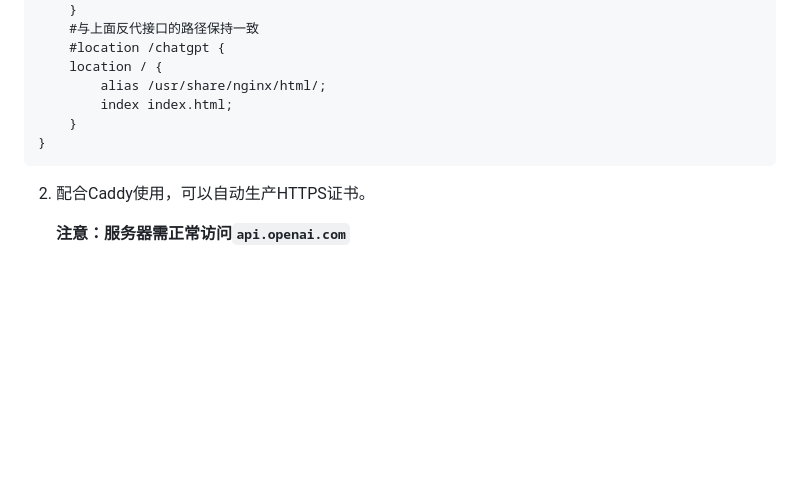
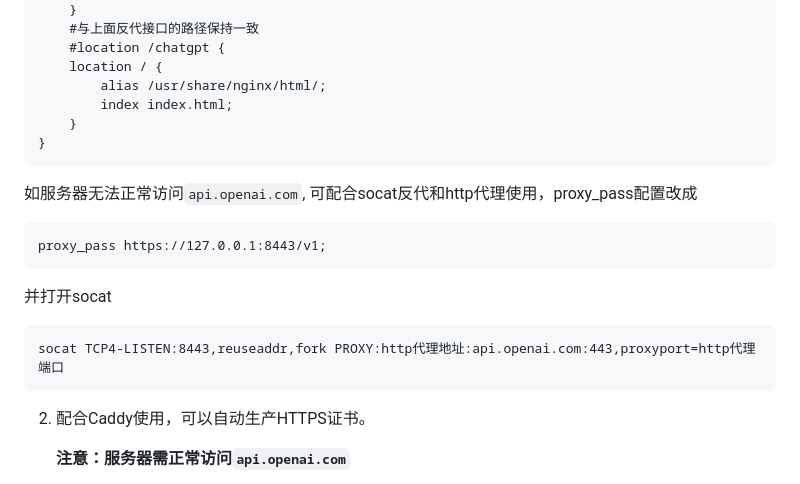
Before and after one commit to xqdoo00o/chatgpt-web, a Markdown page: README.md, the part around the change. GitHub-like rendering; blank space fills up the shorter version.

Commit message:
add back socat

````diff
--- a/README.md
+++ b/README.md
@@ -61,6 +61,14 @@ server {
     }
 }
 ```
+如服务器无法正常访问`api.openai.com`, 可配合socat反代和http代理使用，proxy_pass配置改成
+```
+proxy_pass https://127.0.0.1:8443/v1;
+```
+并打开socat
+```
+socat TCP4-LISTEN:8443,reuseaddr,fork PROXY:http代理地址:api.openai.com:443,proxyport=http代理端口
+```
 2. 配合Caddy使用，可以自动生产HTTPS证书。
 
    **注意：服务器需正常访问`api.openai.com`**
````
